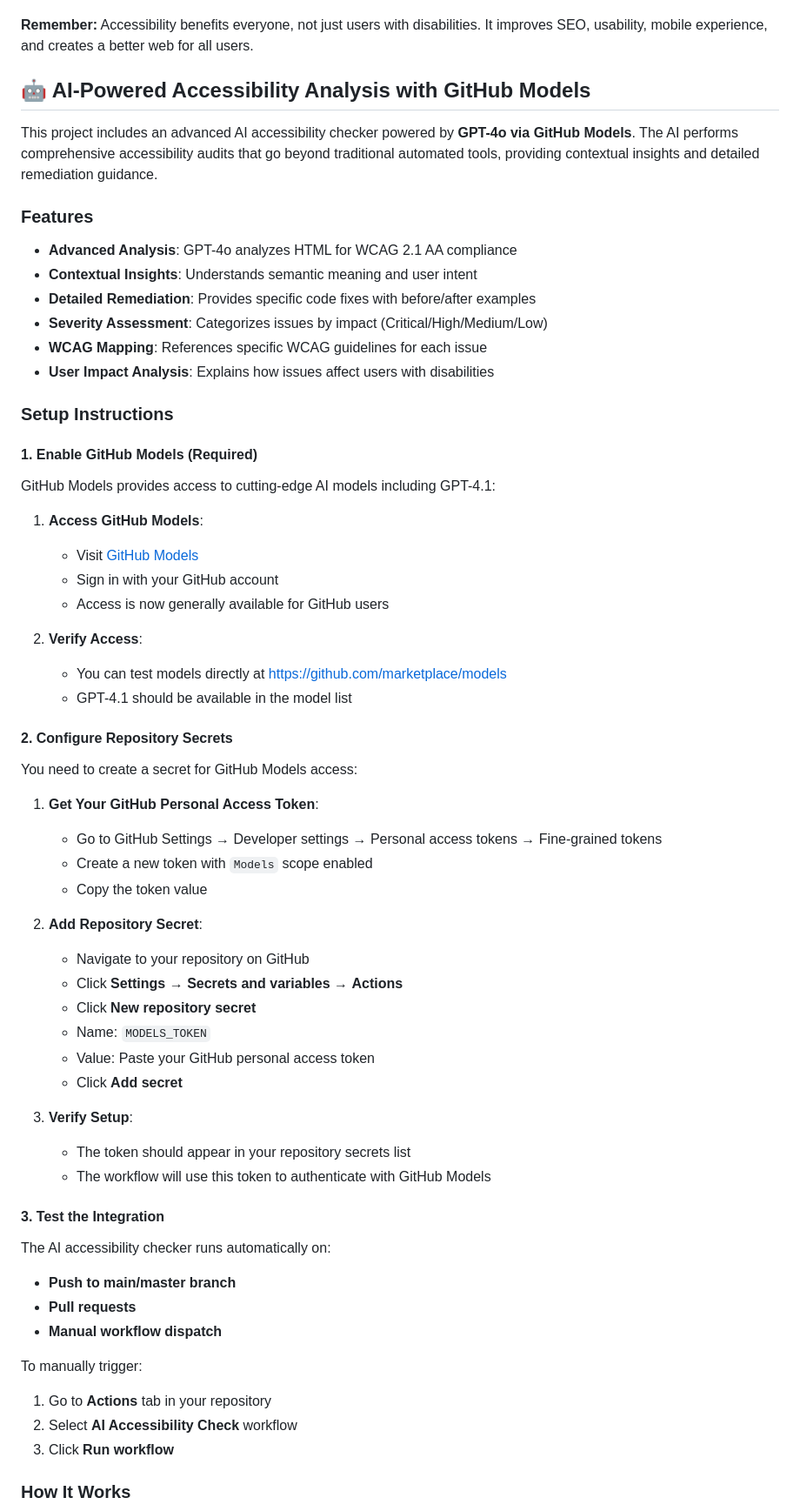
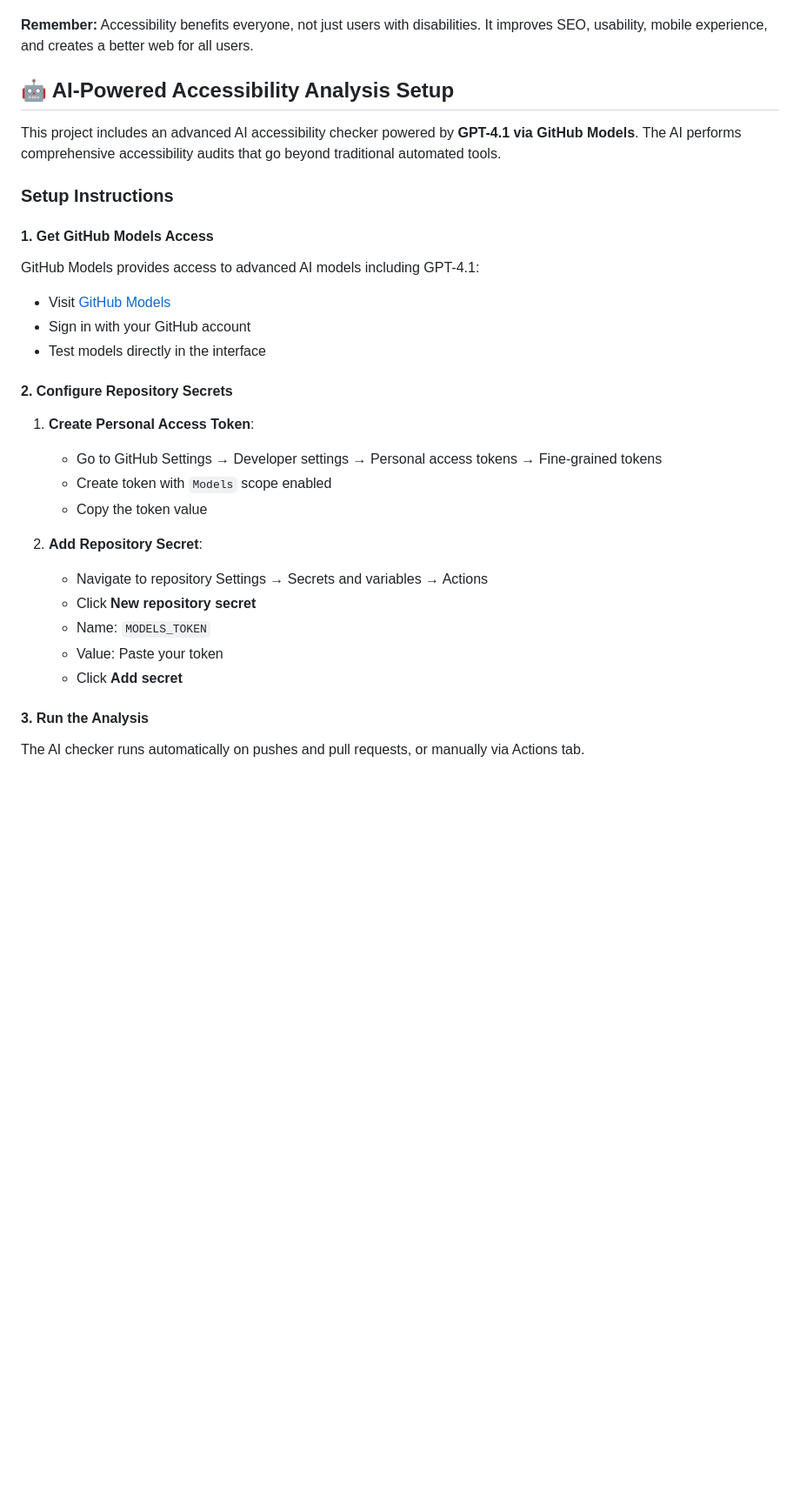
Before and after one commit to roryp/accessibilitydemo, a Markdown page: README.md, the part around one of its changes. Shown at 87% size. Drawn GitHub-style; blank space fills up the shorter version.

Commit message:
Refactor AI analysis section in README for clarity and conciseness

```diff
--- a/README.md
+++ b/README.md
@@ -311,63 +224,31 @@ Generate a complete accessibility testing playground for developers
 
 **Remember:** Accessibility benefits everyone, not just users with disabilities. It improves SEO, usability, mobile experience, and creates a better web for all users.
 
-## 🤖 AI-Powered Accessibility Analysis with GitHub Models
+## 🤖 AI-Powered Accessibility Analysis Setup
 
-This project includes an advanced AI accessibility checker powered by **GPT-4o via GitHub Models**. The AI performs comprehensive accessibility audits that go beyond traditional automated tools, providing contextual insights and detailed remediation guidance.
-
-### Features
-- **Advanced Analysis**: GPT-4o analyzes HTML for WCAG 2.1 AA compliance
-- **Contextual Insights**: Understands semantic meaning and user intent
-- **Detailed Remediation**: Provides specific code fixes with before/after examples
-- **Severity Assessment**: Categorizes issues by impact (Critical/High/Medium/Low)
-- **WCAG Mapping**: References specific WCAG guidelines for each issue
-- **User Impact Analysis**: Explains how issues affect users with disabilities
+This project includes an advanced AI accessibility checker powered by **GPT-4.1 via GitHub Models**. The AI performs comprehensive accessibility audits that go beyond traditional automated tools.
 
 ### Setup Instructions
 
-#### 1. Enable GitHub Models (Required)
-GitHub Models provides access to cutting-edge AI models including GPT-4.1:
-
-1. **Access GitHub Models**:
-   - Visit [GitHub Models](https://github.com/marketplace/models)
-   - Sign in with your GitHub account
-   - Access is now generally available for GitHub users
-
-2. **Verify Access**:
-   - You can test models directly at https://github.com/marketplace/models
-   - GPT-4.1 should be available in the model list
+#### 1. Get GitHub Models Access
+GitHub Models provides access to advanced AI models including GPT-4.1:
+- Visit [GitHub Models](https://github.com/marketplace/models)
+- Sign in with your GitHub account
+- Test models directly in the interface
 
 #### 2. Configure Repository Secrets
-You need to create a secret for GitHub Models access:
-
-1. **Get Your GitHub Personal Access Token**:
+1. **Create Personal Access Token**:
    - Go to GitHub Settings → Developer settings → Personal access tokens → Fine-grained tokens
-   - Create a new token with `Models` scope enabled
+   - Create token with `Models` scope enabled
    - Copy the token value
 
 2. **Add Repository Secret**:
-   - Navigate to your repository on GitHub
-   - Click **Settings** → **Secrets and variables** → **Actions**
+   - Navigate to repository Settings → Secrets and variables → Actions
    - Click **New repository secret**
    - Name: `MODELS_TOKEN`
-   - Value: Paste your GitHub personal access token
+   - Value: Paste your token
    - Click **Add secret**
 
-3. **Verify Setup**:
-   - The token should appear in your repository secrets list
-   - The workflow will use this token to authenticate with GitHub Models
+#### 3. Run the Analysis
+The AI checker runs automatically on pushes and pull requests, or manually via Actions tab.
 
-#### 3. Test the Integration
-
-The AI accessibility checker runs automatically on:
-- **Push to main/master branch**
-- **Pull requests**
-- **Manual workflow dispatch**
-
-To manually trigger:
-1. Go to **Actions** tab in your repository
-2. Select **AI Accessibility Check** workflow
-3. Click **Run workflow**
-
-### How It Works
-
```
Also changed, not shown: other parts of README.md (+30 -149 lines).
